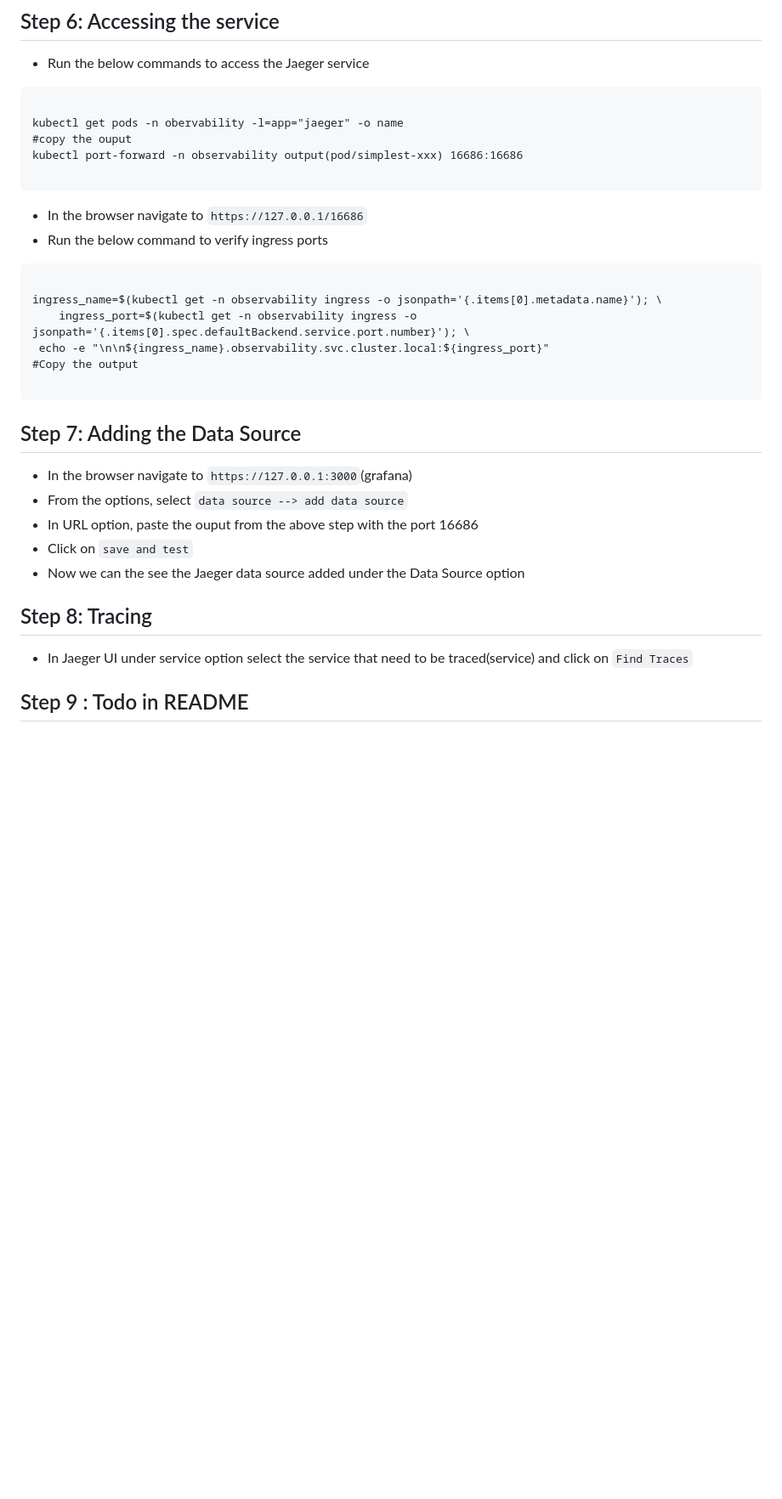
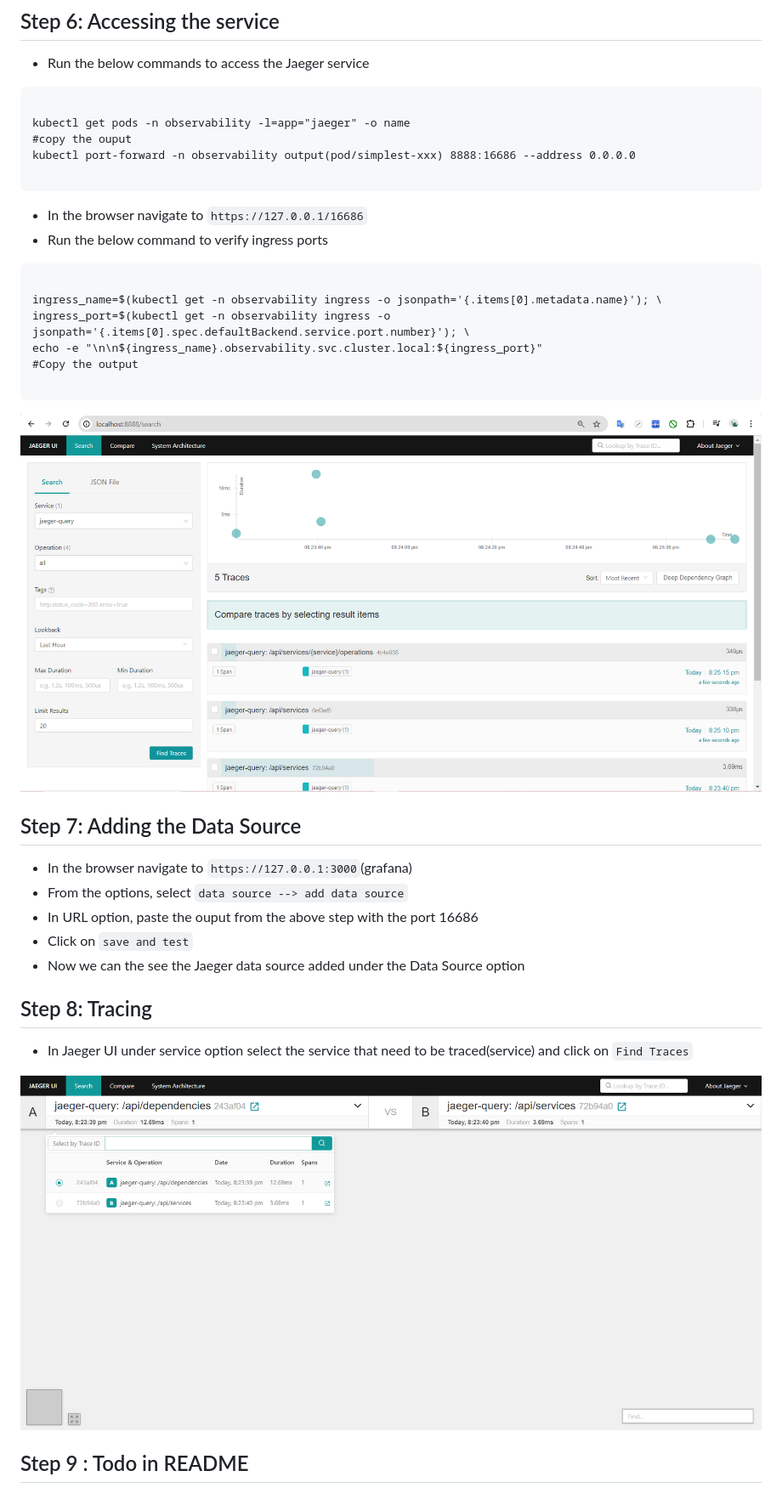
Before and after one commit to khanglb2000/cloud_native_observability, a Markdown page: README.md, the part around the change printed below. Shown: that part at 85% size. Rendered like a GitHub page; pictures changed too: answer-imgs/jeager-tracing.png (added), answer-imgs/jeager.png (added); blank space fills up the shorter version.

````diff
--- a/README.md
+++ b/README.md
@@ -225,9 +227,9 @@ kubectl get jaegers -n observability
 
 ```
 
-kubectl get pods -n obervability -l=app="jaeger" -o name
+kubectl get pods -n observability -l=app="jaeger" -o name
 #copy the ouput
-kubectl port-forward -n observability output(pod/simplest-xxx) 16686:16686
+kubectl port-forward -n observability output(pod/simplest-xxx) 8888:16686 --address 0.0.0.0
 
 ```
 
@@ -237,11 +239,13 @@ kubectl port-forward -n observability output(pod/simplest-xxx) 16686:16686
 ```
 
 ingress_name=$(kubectl get -n observability ingress -o jsonpath='{.items[0].metadata.name}'); \
-    ingress_port=$(kubectl get -n observability ingress -o jsonpath='{.items[0].spec.defaultBackend.service.port.number}'); \
- echo -e "\n\n${ingress_name}.observability.svc.cluster.local:${ingress_port}"
+ingress_port=$(kubectl get -n observability ingress -o jsonpath='{.items[0].spec.defaultBackend.service.port.number}'); \
+echo -e "\n\n${ingress_name}.observability.svc.cluster.local:${ingress_port}"
 #Copy the output
 
 ```
+
+![Jeager](answer-imgs/jeager.png)
 
 ## Step 7: Adding the Data Source
 
@@ -255,6 +259,8 @@ ingress_name=$(kubectl get -n observability ingress -o jsonpath='{.items[0].meta
 
 - In Jaeger UI under service option select the service that need to be traced(service) and click on `Find Traces`
 
+![Tracing](answer-imgs/jeager-tracing.png)
+
 ## Step 9 : Todo in README
 
 ### Verify the monitoring installation
````
Also changed, not shown: other parts of README.md (+7 -3 lines), answer-imgs/SLO.png, answer-imgs/grafana-jaeger.png (renamed from answer-imgs/Jaeger.png), answer-imgs/prometheus.png (added).
